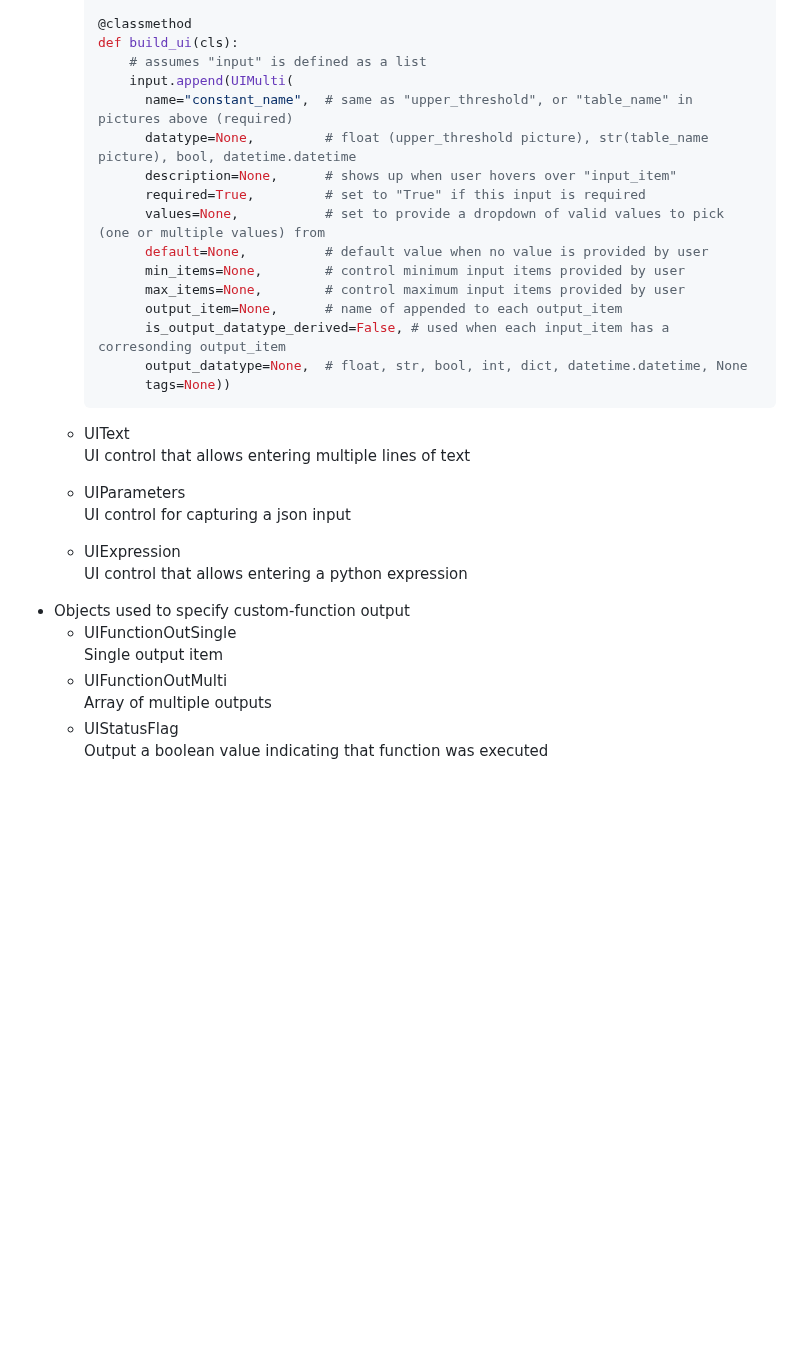
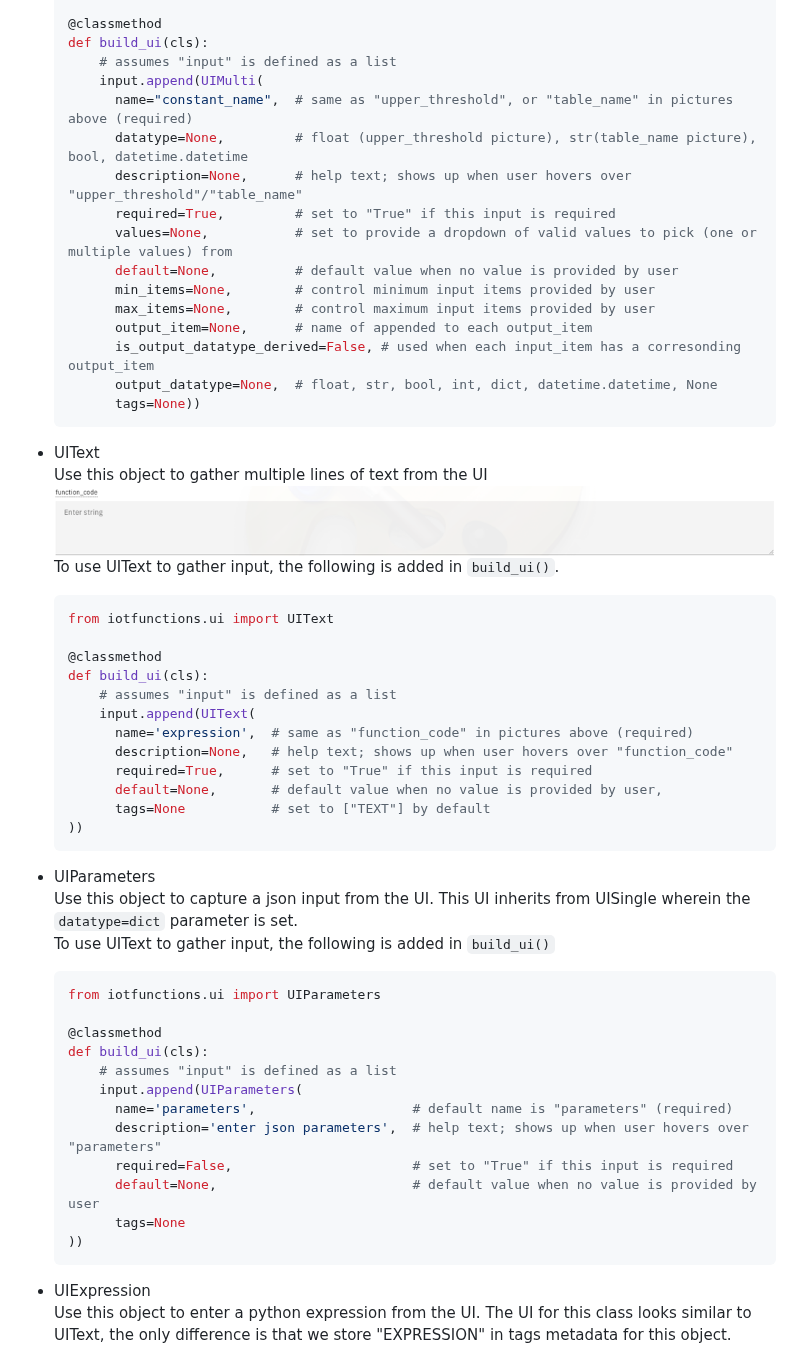
Before and after one commit to ibm-watson-iot/functions, a Markdown page: README.md, the part around one of its changes. Rendered like a GitHub page; pictures changed too: readme-images/UIText.png (added); blank space fills up the shorter version.

Commit message:
readme buildui complete

````diff
--- a/README.md
+++ b/README.md
@@ -459,34 +462,62 @@ output
 
-      @classmethod
-      def build_ui(cls):
-          # assumes "input" is defined as a list
-          input.append(UIMulti(
-            name="constant_name",  # same as "upper_threshold", or "table_name" in pictures above (required)
-            datatype=None,         # float (upper_threshold picture), str(table_name picture), bool, datetime.datetime
-            description=None,      # shows up when user hovers over "input_item"
-            required=True,         # set to "True" if this input is required
-            values=None,           # set to provide a dropdown of valid values to pick (one or multiple values) from
-            default=None,          # default value when no value is provided by user
-            min_items=None,        # control minimum input items provided by user
-            max_items=None,        # control maximum input items provided by user
-            output_item=None,      # name of appended to each output_item
-            is_output_datatype_derived=False, # used when each input_item has a corresonding output_item
-            output_datatype=None,  # float, str, bool, int, dict, datetime.datetime, None
-            tags=None))
-      ```
+  @classmethod
+  def build_ui(cls):
+      # assumes "input" is defined as a list
+      input.append(UIMulti(
+        name="constant_name",  # same as "upper_threshold", or "table_name" in pictures above (required)
+        datatype=None,         # float (upper_threshold picture), str(table_name picture), bool, datetime.datetime
+        description=None,      # help text; shows up when user hovers over "upper_threshold"/"table_name"
+        required=True,         # set to "True" if this input is required
+        values=None,           # set to provide a dropdown of valid values to pick (one or multiple values) from
+        default=None,          # default value when no value is provided by user
+        min_items=None,        # control minimum input items provided by user
+        max_items=None,        # control maximum input items provided by user
+        output_item=None,      # name of appended to each output_item
+        is_output_datatype_derived=False, # used when each input_item has a corresonding output_item
+        output_datatype=None,  # float, str, bool, int, dict, datetime.datetime, None
+        tags=None))
+  ```
 
-    - UIText <br>
-      UI control that allows entering multiple lines of text
-    - UIParameters <br>
-      UI control for capturing a json input
-    - UIExpression <br>
-      UI control that allows entering a python expression
-- Objects used to specify custom-function output
-    - UIFunctionOutSingle <br>
-      Single output item
-    - UIFunctionOutMulti <br>
-      Array of multiple outputs
-    - UIStatusFlag <br>
-      Output a boolean value indicating that function was executed
+- UIText <br>
+  Use this object to gather multiple lines of text from the UI
+  <br>
+  ![UIText](/readme-images/UIText.png)
+  <br>
+  To use UIText to gather input, the following is added in `build_ui()`.
+  ```python
+  from iotfunctions.ui import UIText
 
-<br>
+  @classmethod
+  def build_ui(cls):
+      # assumes "input" is defined as a list
+      input.append(UIText(
+        name='expression',  # same as "function_code" in pictures above (required)
+        description=None,   # help text; shows up when user hovers over "function_code"
+        required=True,      # set to "True" if this input is required
+        default=None,       # default value when no value is provided by user,
+        tags=None           # set to ["TEXT"] by default
+  ))
+  ```
+
+- UIParameters <br>
+  Use this object to capture a json input from the UI. This UI inherits from UISingle wherein the
+  `datatype=dict` parameter is set. <br>
+  To use UIText to gather input, the following is added in `build_ui()`
+  ```python
+  from iotfunctions.ui import UIParameters
+
+  @classmethod
+  def build_ui(cls):
+      # assumes "input" is defined as a list
+      input.append(UIParameters(
+        name='parameters',                    # default name is "parameters" (required)
+        description='enter json parameters',  # help text; shows up when user hovers over "parameters"
+        required=False,                       # set to "True" if this input is required
+        default=None,                         # default value when no value is provided by user
+        tags=None
+  ))
+  ```
+- UIExpression <br>
+  Use this object to enter a python expression from the UI. The UI for this class looks similar to UIText, the
+  only difference is that we store "EXPRESSION" in tags metadata for this object.
+
````
Also changed, not shown: other parts of README.md (+188 -112 lines), readme-images/UIMultiOut_datatype_sel.png (added), readme-images/UIMultiOut_datatype_set.png (added), readme-images/UIParameters.png (added).
